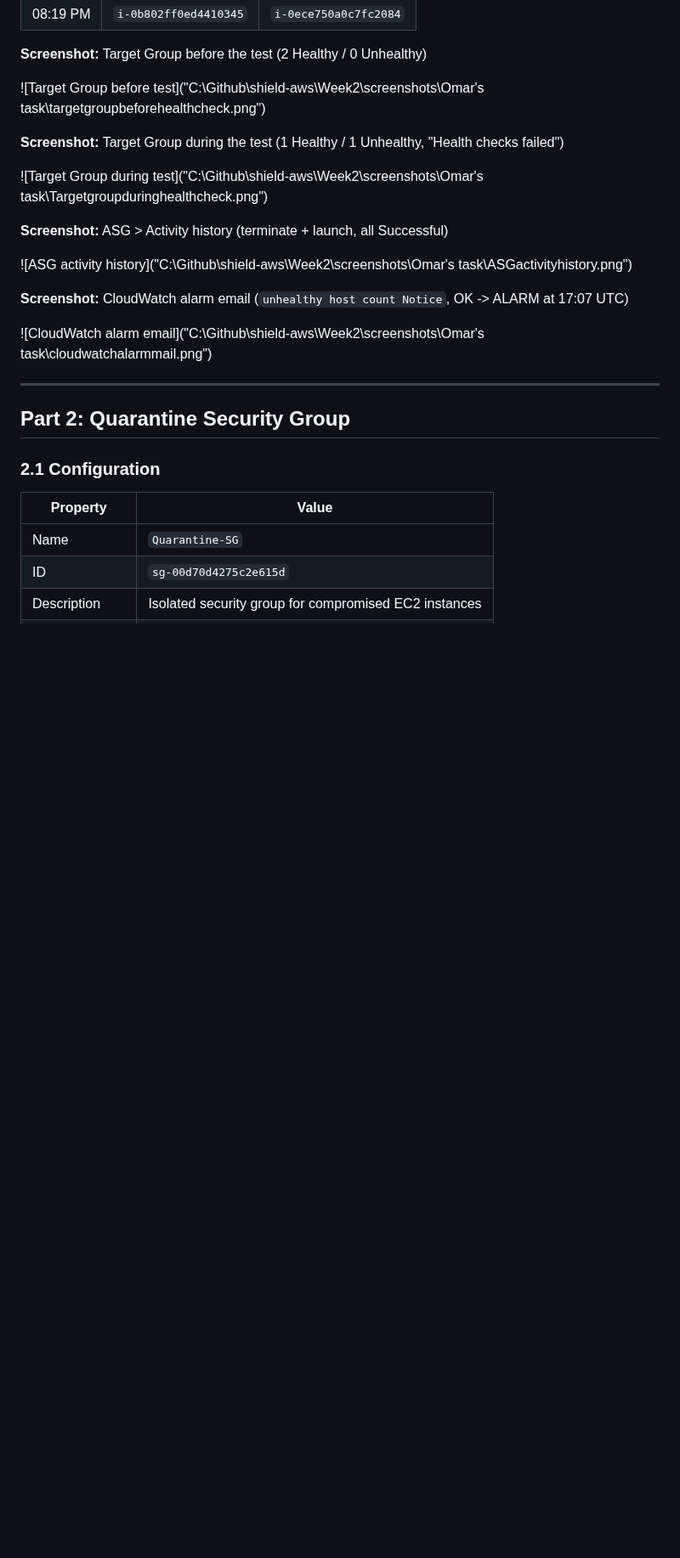
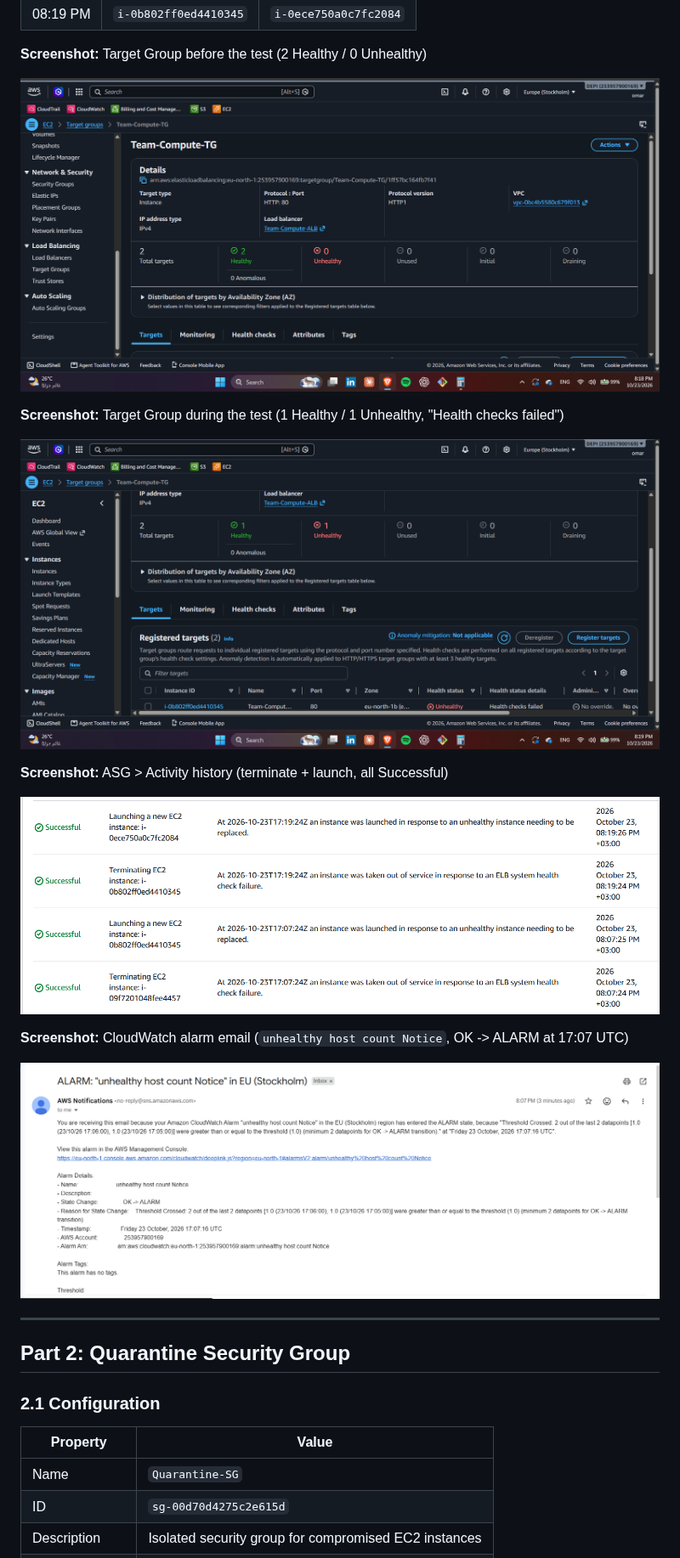
Before and after one commit to ibrahim-zayan/shield-aws, a Markdown page: Week2/Week-2-Stetup-01.md, the part around one of its changes. Shown at 85% size. GitHub-like rendering; blank space fills up the shorter version.

```diff
--- a/Week2/Week-2-Stetup-01.md
+++ b/Week2/Week-2-Stetup-01.md
@@ -80,19 +80,19 @@ Two replacement cycles were recorded on 2026-10-23 (UTC+03:00):
 
 **Screenshot:** Target Group before the test (2 Healthy / 0 Unhealthy)
 
-![Target Group before test]("C:\Github\shield-aws\Week2\screenshots\Omar's task\targetgroupbeforehealthcheck.png")
+![Target Group before test](screenshots/Omar's%20task/targetgroupbeforehealthcheck.png)
 
 **Screenshot:** Target Group during the test (1 Healthy / 1 Unhealthy, "Health checks failed")
 
-![Target Group during test]("C:\Github\shield-aws\Week2\screenshots\Omar's task\Targetgroupduringhealthcheck.png")
+![Target Group during test](screenshots/Omar's%20task/Targetgroupduringhealthcheck.png)
 
 **Screenshot:** ASG > Activity history (terminate + launch, all Successful)
 
-![ASG activity history]("C:\Github\shield-aws\Week2\screenshots\Omar's task\ASGactivityhistory.png")
+![ASG activity history](screenshots/Omar's%20task/ASGactivityhistory.png)
 
 **Screenshot:** CloudWatch alarm email (`unhealthy host count Notice`, OK -> ALARM at 17:07 UTC)
 
-![CloudWatch alarm email]("C:\Github\shield-aws\Week2\screenshots\Omar's task\cloudwatchalarmmail.png")
+![CloudWatch alarm email](screenshots/Omar's%20task/cloudwatchalarmmail.png)
 
 ---
 
```
Also changed, not shown: other parts of Week2/Week-2-Stetup-01.md (+9 -9 lines), Week2/screenshots/Omar's task/ASG integrations.png (added).
